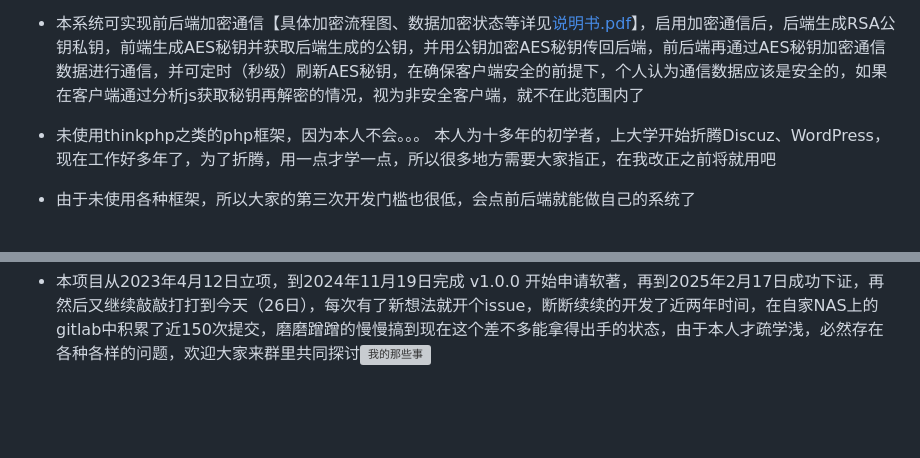
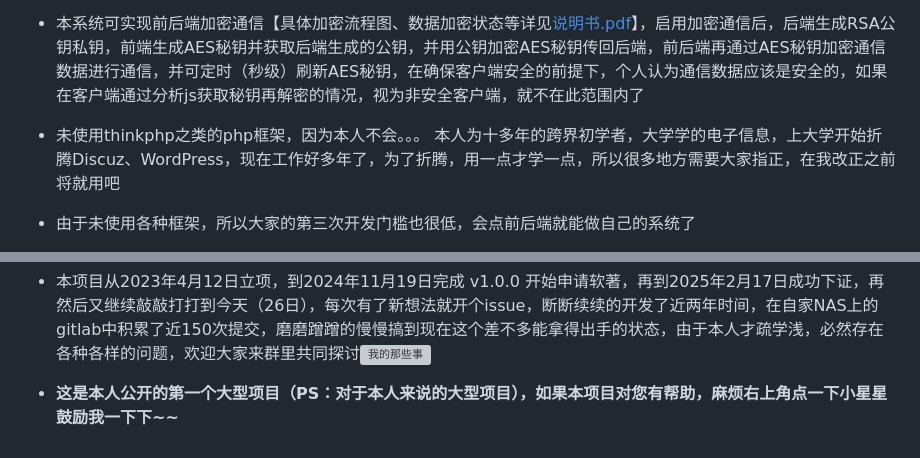
Before and after one commit to SouSuoKe/SSK-xadmin, a Markdown page: README.md, 2 parts joined by grey strips. GitHub-like rendering; blank space fills up the shorter version; grey boxes are pictures that could not be loaded.

Commit message:
更新README

```diff
--- a/README.md
+++ b/README.md
@@ -17,7 +17,7 @@ Google Authenticator 2-factor authentication @author Michael Kliewe
 * 本系统可实现前后端加密通信【具体加密流程图、数据加密状态等详见[说明书.pdf](说明书.pdf)】，启用加密通信后，后端生成RSA公钥私钥，前端生成AES秘钥并获取后端生成的公钥，并用公钥加密AES秘钥传回后端，前后端再通过AES秘钥加密通信数据进行通信，并可定时（秒级）刷新AES秘钥，在确保客户端安全的前提下，个人认为通信数据应该是安全的，如果在客户端通过分析js获取秘钥再解密的情况，视为非安全客户端，就不在此范围内了
 
 * 未使用thinkphp之类的php框架，因为本人不会。。。
-本人为十多年的初学者，上大学开始折腾Discuz、WordPress，现在工作好多年了，为了折腾，用一点才学一点，所以很多地方需要大家指正，在我改正之前将就用吧
+本人为十多年的跨界初学者，大学学的电子信息，上大学开始折腾Discuz、WordPress，现在工作好多年了，为了折腾，用一点才学一点，所以很多地方需要大家指正，在我改正之前将就用吧
 
 * 由于未使用各种框架，所以大家的第三次开发门槛也很低，会点前后端就能做自己的系统了
 
@@ -28,3 +28,5 @@ Google Authenticator 2-factor authentication @author Michael Kliewe
 * 由于本人比较喜欢折腾，在工作中开发了很多单页工具，慢慢越来越多，为了方便管理开始查找类似项目，但都不合我意，不是太难我没法下手，就是功能、UI太复杂，只想找个简简单单的，但是没找到，于是萌生了自己制作的想法
 
 * 本项目从2023年4月12日立项，到2024年11月19日完成 v1.0.0 开始申请软著，再到2025年2月17日成功下证，再然后又继续敲敲打打到今天（26日），每次有了新想法就开个issue，断断续续的开发了近两年时间，在自家NAS上的gitlab中积累了近150次提交，磨磨蹭蹭的慢慢搞到现在这个差不多能拿得出手的状态，由于本人才疏学浅，必然存在各种各样的问题，欢迎大家来群里共同探讨<a target="_blank" href="https://qm.qq.com/cgi-bin/qm/qr?k=UsnJVf1m5AvRewYrlrvSYBWny5BFqFXF&jump_from=webapi&authKey=0GP4QQ1exvkbxPTsTWVtlgsQbEpYp163tlV9K4ktjn/wjGxuGYZvfvqu/To0fXvL"><img border="0" src="https://pub.idqqimg.com/wpa/images/group.png" alt="我的那些事" title="我的那些事"></a>
+
+* **这是本人公开的第一个大型项目（PS：对于本人来说的大型项目），如果本项目对您有帮助，麻烦右上角点一下小星星鼓励我一下下~~**
```
